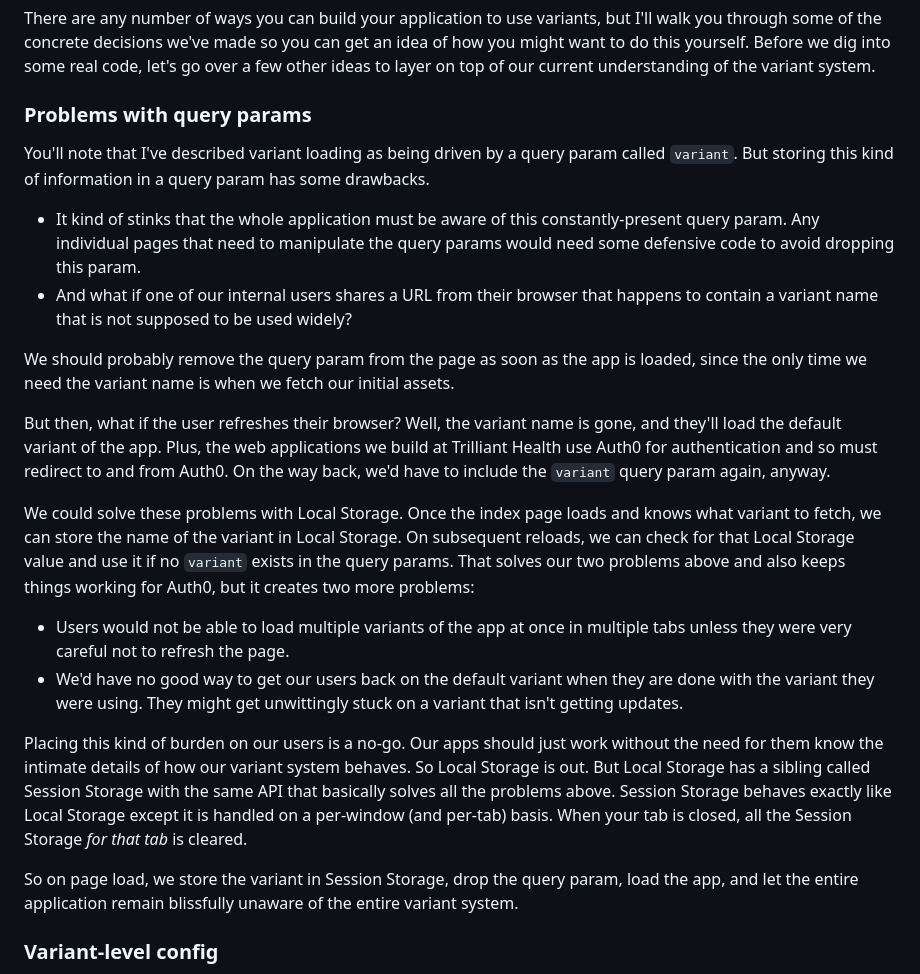
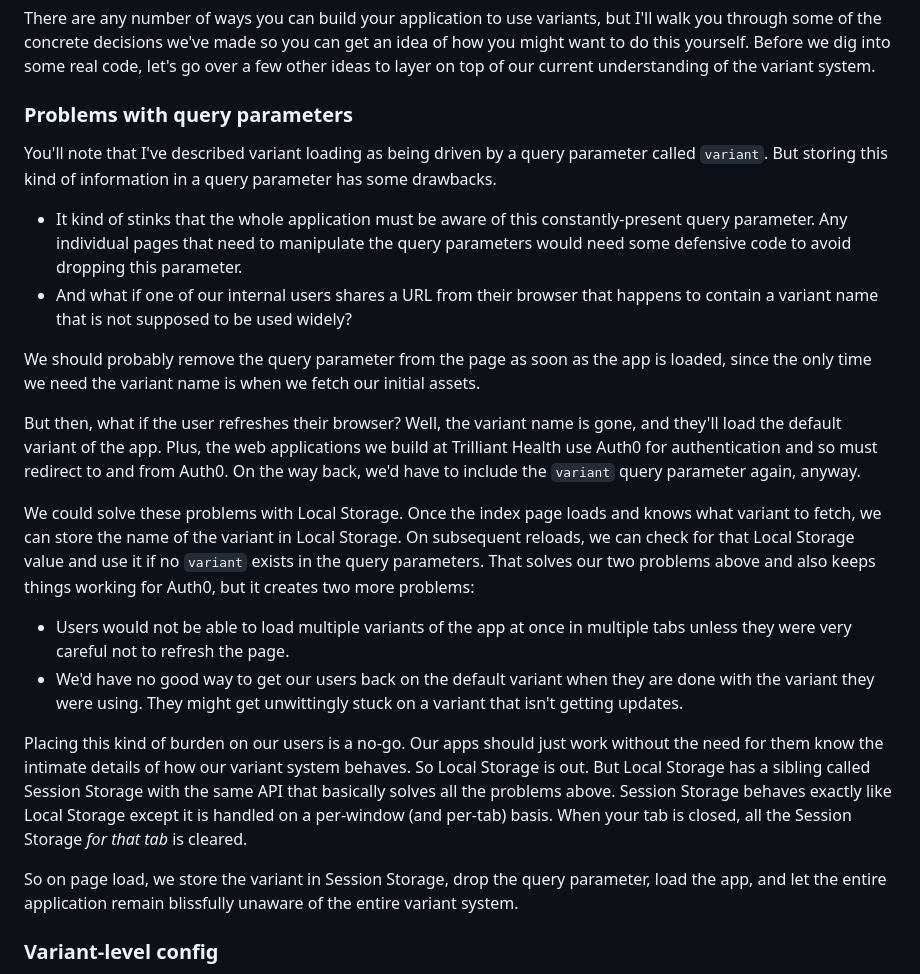
Before and after one commit to happycollision/articles, a Markdown page: 2023-01-02-variant-system/article.md, the part around the change. GitHub-like rendering.

Commit message:
param -> parameter

```diff
--- a/2023-01-02-variant-system/article.md
+++ b/2023-01-02-variant-system/article.md
@@ -160,33 +160,35 @@ an idea of how you might want to do this yourself. Before we dig into some real
 code, let's go over a few other ideas to layer on top of our current
 understanding of the variant system.
 
-### Problems with query params
+### Problems with query parameters
 
-You'll note that I've described variant loading as being driven by a query param
-called `variant`. But storing this kind of information in a query param has some
-drawbacks.
+You'll note that I've described variant loading as being driven by a query
+parameter called `variant`. But storing this kind of information in a query
+parameter has some drawbacks.
 
 - It kind of stinks that the whole application must be aware of this
-  constantly-present query param. Any individual pages that need to manipulate
-  the query params would need some defensive code to avoid dropping this param.
+  constantly-present query parameter. Any individual pages that need to
+  manipulate the query parameters would need some defensive code to avoid
+  dropping this parameter.
 - And what if one of our internal users shares a URL from their browser that
   happens to contain a variant name that is not supposed to be used widely?
 
-We should probably remove the query param from the page as soon as the app is
-loaded, since the only time we need the variant name is when we fetch our
+We should probably remove the query parameter from the page as soon as the app
+is loaded, since the only time we need the variant name is when we fetch our
 initial assets.
 
 But then, what if the user refreshes their browser? Well, the variant name is
 gone, and they'll load the default variant of the app. Plus, the web
 applications we build at Trilliant Health use Auth0 for authentication and so
 must redirect to and from Auth0. On the way back, we'd have to include the
-`variant` query param again, anyway.
+`variant` query parameter again, anyway.
 
 We could solve these problems with Local Storage. Once the index page loads and
 knows what variant to fetch, we can store the name of the variant in Local
 Storage. On subsequent reloads, we can check for that Local Storage value and
-use it if no `variant` exists in the query params. That solves our two problems
-above and also keeps things working for Auth0, but it creates two more problems:
+use it if no `variant` exists in the query parameters. That solves our two
+problems above and also keeps things working for Auth0, but it creates two more
+problems:
 
 - Users would not be able to load multiple variants of the app at once in
   multiple tabs unless they were very careful not to refresh the page.
@@ -202,9 +204,9 @@ Storage behaves exactly like Local Storage except it is handled on a per-window
 (and per-tab) basis. When your tab is closed, all the Session Storage _for that
 tab_ is cleared.
 
-So on page load, we store the variant in Session Storage, drop the query param,
-load the app, and let the entire application remain blissfully unaware of the
-entire variant system.
+So on page load, we store the variant in Session Storage, drop the query
+parameter, load the app, and let the entire application remain blissfully
+unaware of the entire variant system.
 
 ### Variant-level config
 
```
